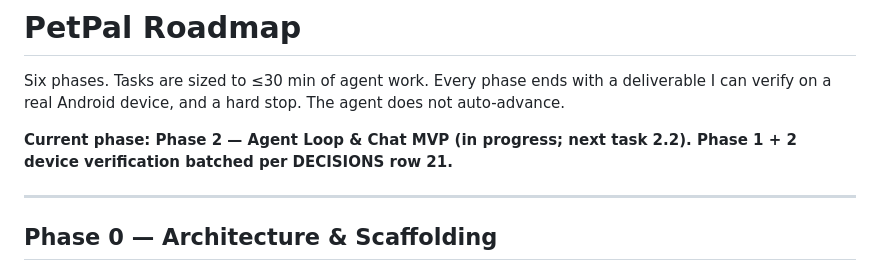
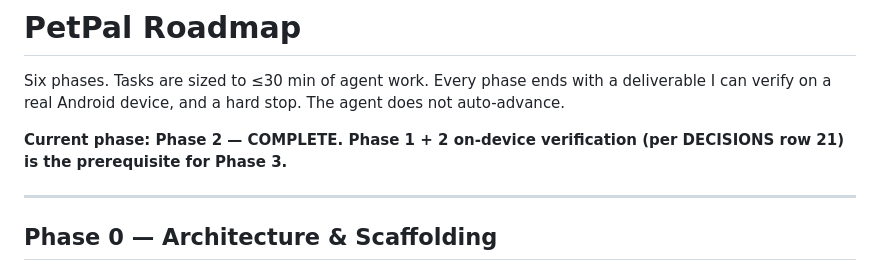
Before and after one commit to blokzdev/PetPal, a Markdown page: ROADMAP.md, the part around one of its changes. Rendered like a GitHub page.

```diff
--- a/ROADMAP.md
+++ b/ROADMAP.md
@@ -2,7 +2,7 @@
 
 Six phases. Tasks are sized to ≤30 min of agent work. Every phase ends with a deliverable I can verify on a real Android device, and a hard stop. The agent does not auto-advance.
 
-**Current phase: Phase 2 — Agent Loop & Chat MVP (in progress; next task 2.2). Phase 1 + 2 device verification batched per DECISIONS row 21.**
+**Current phase: Phase 2 — COMPLETE. Phase 1 + 2 on-device verification (per DECISIONS row 21) is the prerequisite for Phase 3.**
 
 ---
 
```
Also changed, not shown: other parts of ROADMAP.md (+1 -1 lines).
